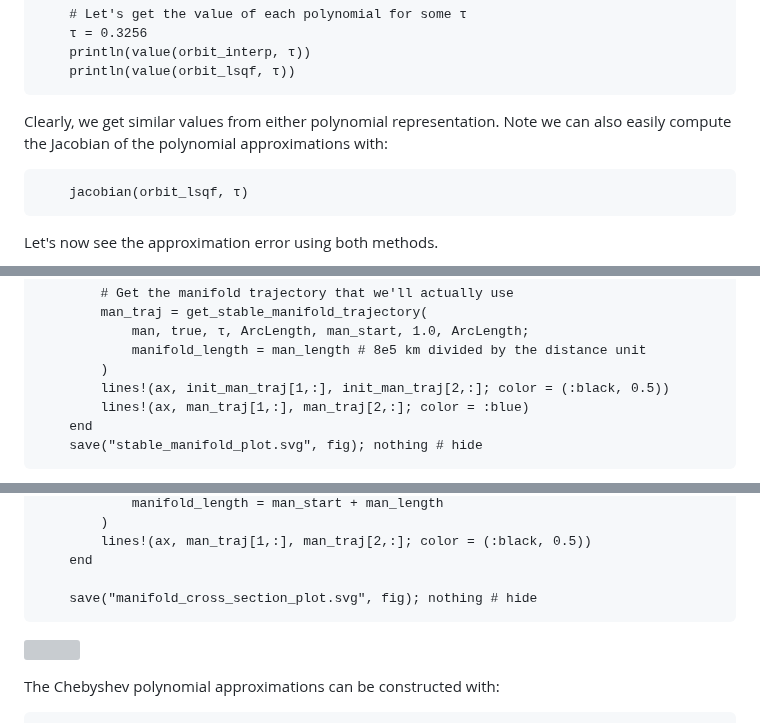
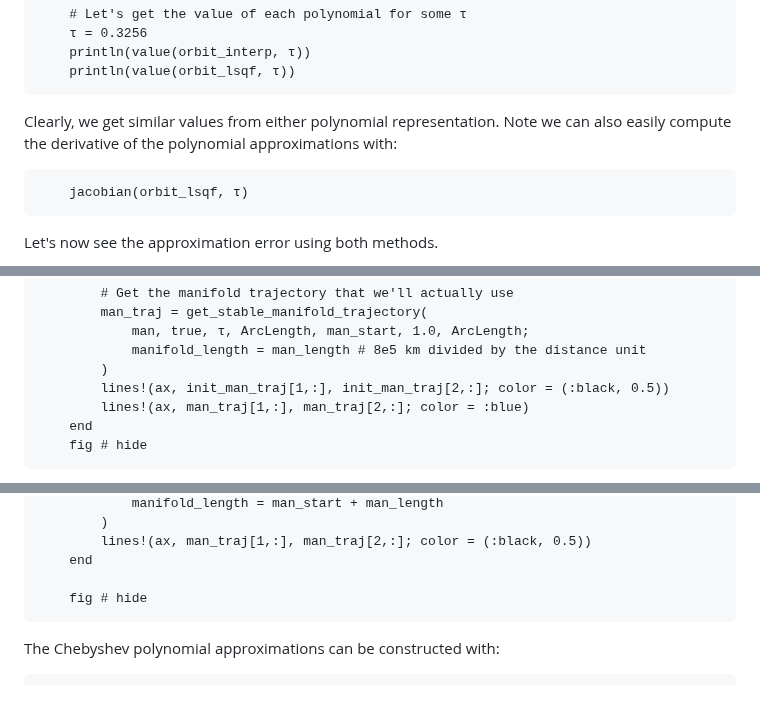
Before and after one commit to UB-SSDC-Lab/CRTBPNaturalMotion.jl, a Markdown page: docs/src/interpolation_example.md, 3 parts joined by grey strips. Drawn GitHub-style; blank space fills up the shorter version; grey boxes are pictures that could not be loaded.

````diff
--- a/docs/src/interpolation_example.md
+++ b/docs/src/interpolation_example.md
@@ -43,7 +43,7 @@ Next, we'll create two different `FastChebInterpolation`s, one representing an i
     println(value(orbit_lsqf, τ))
 ```
 
-Clearly, we get similar values from either polynomial representation. Note we can also easily compute the Jacobian of the polynomial approximations with:
+Clearly, we get similar values from either polynomial representation. Note we can also easily compute the derivative of the polynomial approximations with:
 ```@example interpolation
     jacobian(orbit_lsqf, τ)
 ```
@@ -143,6 +141,6 @@ All `InvariantManifold`s in `CRTBPNaturalMotion.jl` can also be approximated wit
         lines!(ax, init_man_traj[1,:], init_man_traj[2,:]; color = (:black, 0.5))
         lines!(ax, man_traj[1,:], man_traj[2,:]; color = :blue)
     end
-    save("stable_manifold_plot.svg", fig); nothing # hide
+    fig # hide
 ```
 
@@ -189,5 +185,5 @@ Let's first consider approximating a single cross section of this stable manifol
         lines!(ax, man_traj[1,:], man_traj[2,:]; color = (:black, 0.5))
     end
 
-    save("manifold_cross_section_plot.svg", fig); nothing # hide
+    fig # hide
 ```
````
Also changed, not shown: other parts of docs/src/interpolation_example.md (+6 -36 lines), docs/src/jpl_api_example.md (+3 -9 lines), docs/src/periodic_orbit_example.md (+2 -6 lines).
